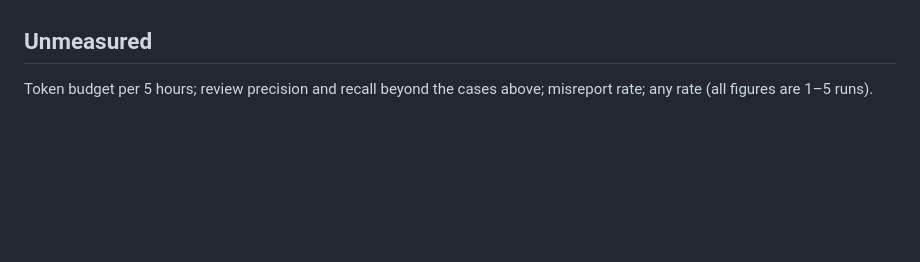
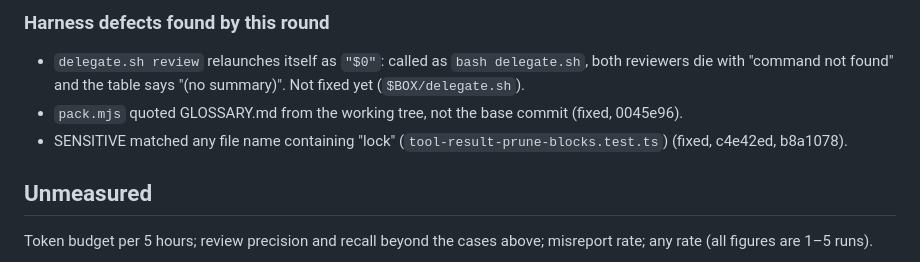
Before and after one commit to nudetiger/agent-box, a Markdown page: research/findings.md, the part around one of its changes. GitHub-like rendering; blank space fills up the shorter version.

Commit message:
findings §10: third round, the one-path workflow against the Sonnet 5.5 pipeline on two real Lykos tickets

```diff
--- a/research/findings.md
+++ b/research/findings.md
@@ -206,3 +263,11 @@ Its advice to drop the TUI and herdr attach was not taken: the user asked for bo
+### Harness defects found by this round
+
+- `delegate.sh review` relaunches itself as `"$0"`: called as `bash delegate.sh`, both reviewers die
+  with "command not found" and the table says "(no summary)". Not fixed yet (`$BOX/delegate.sh`).
+- `pack.mjs` quoted GLOSSARY.md from the working tree, not the base commit (fixed, 0045e96).
+- SENSITIVE matched any file name containing "lock" (`tool-result-prune-blocks.test.ts`) (fixed,
+  c4e42ed, b8a1078).
+
 ## Unmeasured
 
 Token budget per 5 hours; review precision and recall beyond the cases above; misreport rate; any
```
Also changed, not shown: other parts of research/findings.md (+57 -0 lines).
